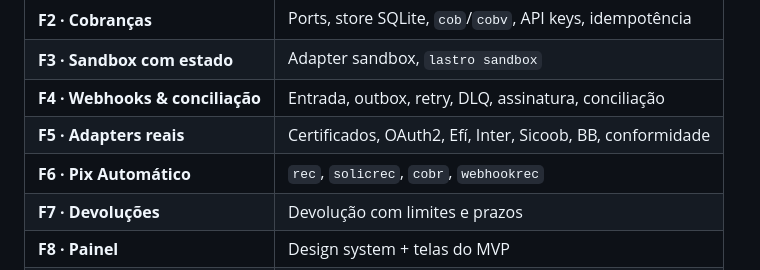
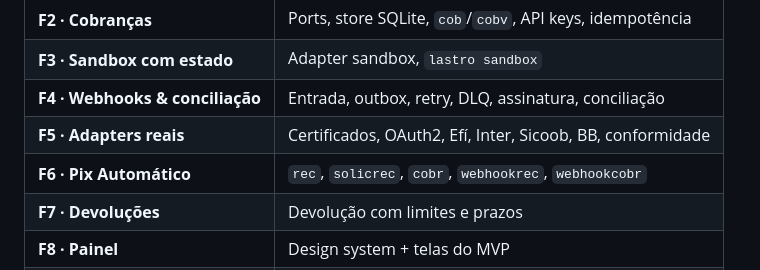
Before and after one commit to lastrohq/lastro, a Markdown page: docs/EQUIPE.md, the part around the change. GitHub-like rendering.

```diff
--- a/docs/EQUIPE.md
+++ b/docs/EQUIPE.md
@@ -143,7 +143,7 @@ Uma issue só entra na sprint se:
 | **F3 · Sandbox com estado** | Adapter sandbox, `lastro sandbox` |
 | **F4 · Webhooks & conciliação** | Entrada, outbox, retry, DLQ, assinatura, conciliação |
 | **F5 · Adapters reais** | Certificados, OAuth2, Efí, Inter, Sicoob, BB, conformidade |
-| **F6 · Pix Automático** | `rec`, `solicrec`, `cobr`, `webhookrec` |
+| **F6 · Pix Automático** | `rec`, `solicrec`, `cobr`, `webhookrec`, `webhookcobr` |
 | **F7 · Devoluções** | Devolução com limites e prazos |
 | **F8 · Painel** | Design system + telas do MVP |
 | **F9 · DX** | SDK TS, MCP, site de docs, `docker run` de um comando |
```
Also changed, not shown: docs/REGRAS-DE-NEGOCIO.md (+49 -5 lines).
